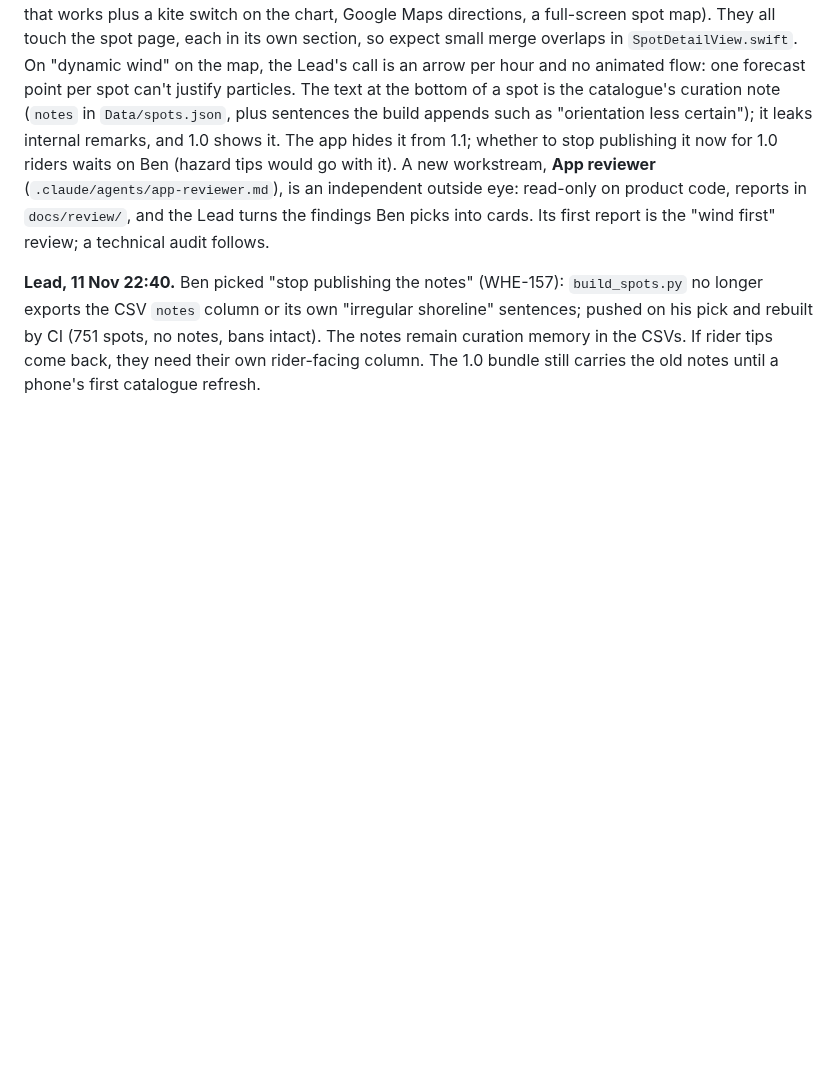
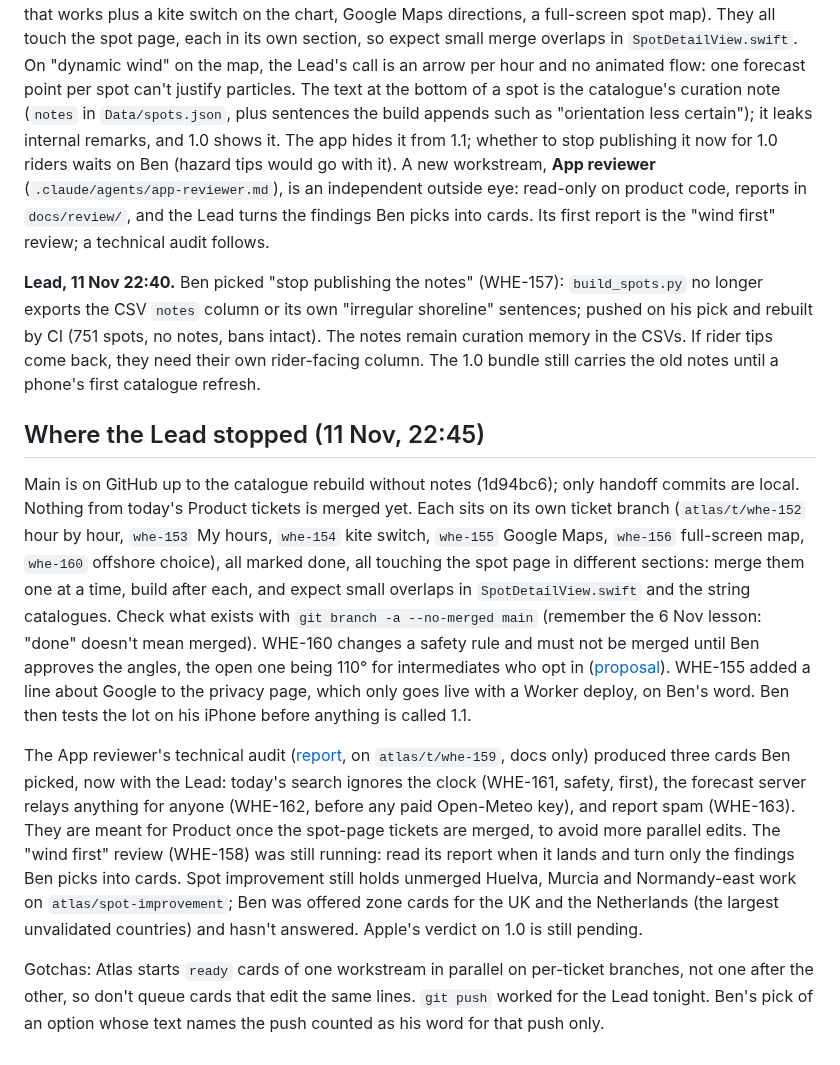
Before and after one commit to benjcvd/wheretokite, a Markdown page: docs/HANDOFF.md, the part around the change. Drawn GitHub-style; blank space fills up the shorter version.

Commit message:
Handoff: Lead, 11 Nov evening
Co-Authored-By: Claude <noreply@anthropic.com>

```diff
--- a/docs/HANDOFF.md
+++ b/docs/HANDOFF.md
@@ -388,3 +388,11 @@ On 6 Nov evening, "Next good window" was fixed (WHE-136): it now confirms a day
 Ben used 1.0 and showed it to a kiter friend, whose verdict was "good, but almost too much information; focus more on the wind". That is now the standing direction for the spot page: one grade per spot, and the hour by hour shows wind (knots, gusts, direction, short warnings) with no grade per hour. Product has five cards queued from Ben's list (hour by hour, My hours editable on the home screen, every kite that works plus a kite switch on the chart, Google Maps directions, a full-screen spot map). They all touch the spot page, each in its own section, so expect small merge overlaps in `SpotDetailView.swift`. On "dynamic wind" on the map, the Lead's call is an arrow per hour and no animated flow: one forecast point per spot can't justify particles. The text at the bottom of a spot is the catalogue's curation note (`notes` in `Data/spots.json`, plus sentences the build appends such as "orientation less certain"); it leaks internal remarks, and 1.0 shows it. The app hides it from 1.1; whether to stop publishing it now for 1.0 riders waits on Ben (hazard tips would go with it). A new workstream, **App reviewer** (`.claude/agents/app-reviewer.md`), is an independent outside eye: read-only on product code, reports in `docs/review/`, and the Lead turns the findings Ben picks into cards. Its first report is the "wind first" review; a technical audit follows.
 
 **Lead, 11 Nov 22:40.** Ben picked "stop publishing the notes" (WHE-157): `build_spots.py` no longer exports the CSV `notes` column or its own "irregular shoreline" sentences; pushed on his pick and rebuilt by CI (751 spots, no notes, bans intact). The notes remain curation memory in the CSVs. If rider tips come back, they need their own rider-facing column. The 1.0 bundle still carries the old notes until a phone's first catalogue refresh.
+
+## Where the Lead stopped (11 Nov, 22:45)
+
+Main is on GitHub up to the catalogue rebuild without notes (1d94bc6); only handoff commits are local. Nothing from today's Product tickets is merged yet. Each sits on its own ticket branch (`atlas/t/whe-152` hour by hour, `whe-153` My hours, `whe-154` kite switch, `whe-155` Google Maps, `whe-156` full-screen map, `whe-160` offshore choice), all marked done, all touching the spot page in different sections: merge them one at a time, build after each, and expect small overlaps in `SpotDetailView.swift` and the string catalogues. Check what exists with `git branch -a --no-merged main` (remember the 6 Nov lesson: "done" doesn't mean merged). WHE-160 changes a safety rule and must not be merged until Ben approves the angles, the open one being 110° for intermediates who opt in ([proposal](OFFSHORE_SETTING.md)). WHE-155 added a line about Google to the privacy page, which only goes live with a Worker deploy, on Ben's word. Ben then tests the lot on his iPhone before anything is called 1.1.
+
+The App reviewer's technical audit ([report](review/2026-11-11-tech-audit.md), on `atlas/t/whe-159`, docs only) produced three cards Ben picked, now with the Lead: today's search ignores the clock (WHE-161, safety, first), the forecast server relays anything for anyone (WHE-162, before any paid Open-Meteo key), and report spam (WHE-163). They are meant for Product once the spot-page tickets are merged, to avoid more parallel edits. The "wind first" review (WHE-158) was still running: read its report when it lands and turn only the findings Ben picks into cards. Spot improvement still holds unmerged Huelva, Murcia and Normandy-east work on `atlas/spot-improvement`; Ben was offered zone cards for the UK and the Netherlands (the largest unvalidated countries) and hasn't answered. Apple's verdict on 1.0 is still pending.
+
+Gotchas: Atlas starts `ready` cards of one workstream in parallel on per-ticket branches, not one after the other, so don't queue cards that edit the same lines. `git push` worked for the Lead tonight. Ben's pick of an option whose text names the push counted as his word for that push only.
```
